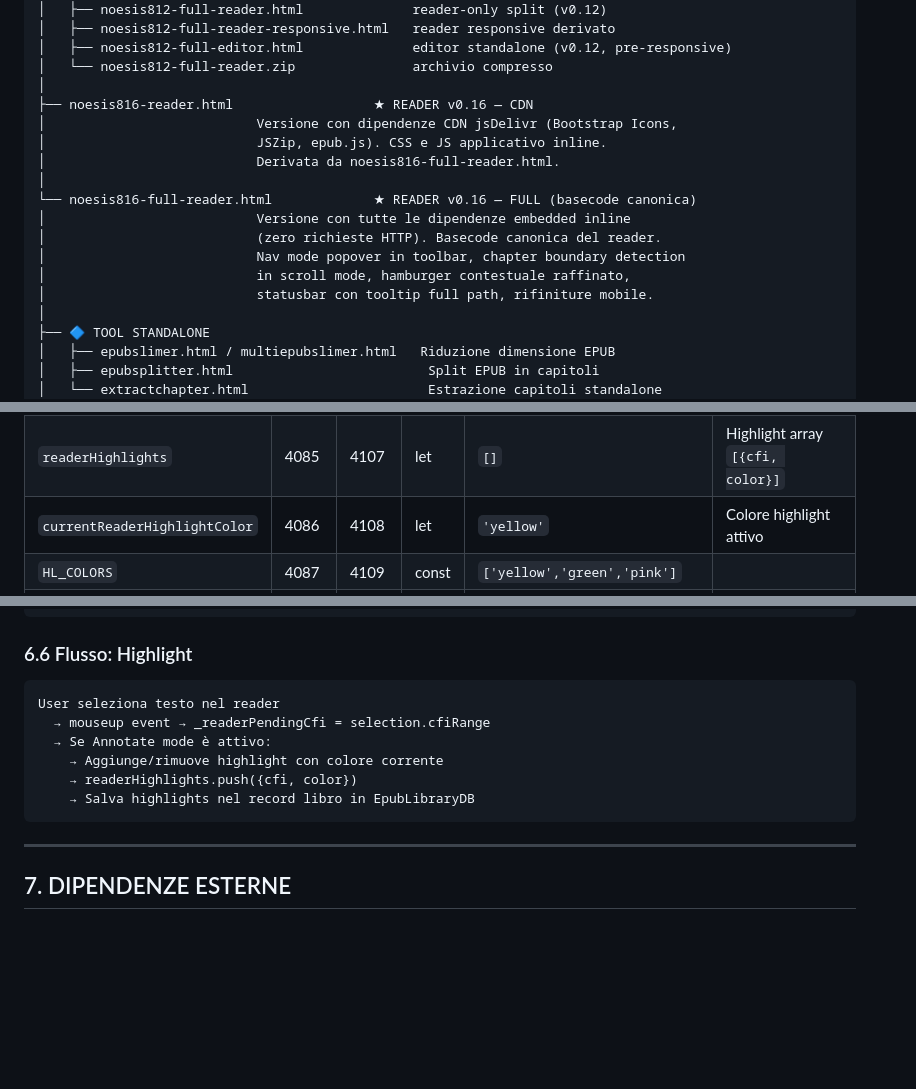
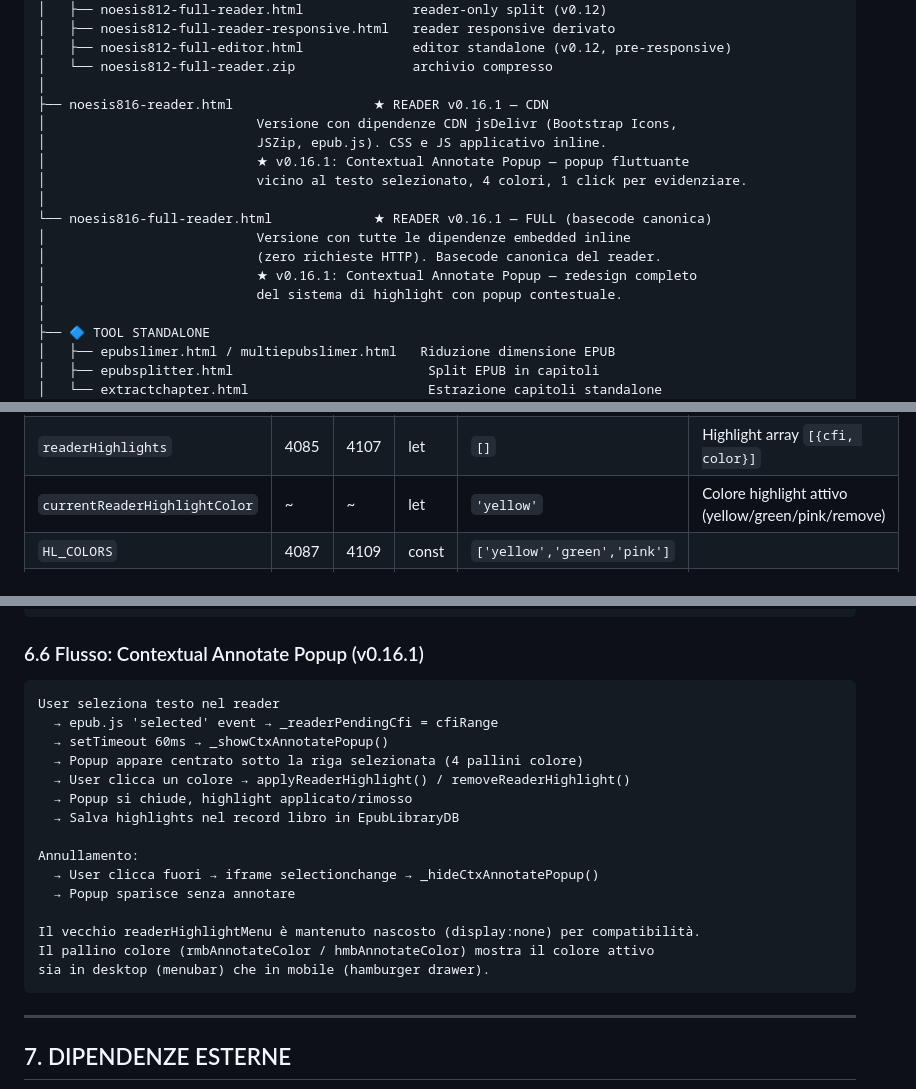
Before and after one commit to vigliafg/noesis-multi, a Markdown page: noesis-map.md, 3 parts joined by grey strips. GitHub-like rendering; blank space fills up the shorter version.

````diff
--- a/noesis-map.md
+++ b/noesis-map.md
@@ -67,17 +67,17 @@ noesis-multi/
 │   ├── noesis812-full-editor.html              editor standalone (v0.12, pre-responsive)
 │   └── noesis812-full-reader.zip               archivio compresso
 │
-├── noesis816-reader.html                  ★ READER v0.16 — CDN
+├── noesis816-reader.html                  ★ READER v0.16.1 — CDN
 │                           Versione con dipendenze CDN jsDelivr (Bootstrap Icons,
 │                           JSZip, epub.js). CSS e JS applicativo inline.
-│                           Derivata da noesis816-full-reader.html.
+│                           ★ v0.16.1: Contextual Annotate Popup — popup fluttuante
+│                           vicino al testo selezionato, 4 colori, 1 click per evidenziare.
 │
-└── noesis816-full-reader.html             ★ READER v0.16 — FULL (basecode canonica)
+└── noesis816-full-reader.html             ★ READER v0.16.1 — FULL (basecode canonica)
 │                           Versione con tutte le dipendenze embedded inline
 │                           (zero richieste HTTP). Basecode canonica del reader.
-│                           Nav mode popover in toolbar, chapter boundary detection
-│                           in scroll mode, hamburger contestuale raffinato,
-│                           statusbar con tooltip full path, rifiniture mobile.
+│                           ★ v0.16.1: Contextual Annotate Popup — redesign completo
+│                           del sistema di highlight con popup contestuale.
 │
 ├── 🔷 TOOL STANDALONE
 │   ├── epubslimer.html / multiepubslimer.html   Riduzione dimensione EPUB
@@ -404,7 +404,7 @@ Record: `{ bookId, title, author, coverBase64, data (ArrayBuffer EPUB), highligh
 | `currentBookId` | 4081 | 4103 | let | `null` | ID libro corrente in IDB |
 | `currentBookTitle` | 4082 | 4104 | let | `''` | Titolo libro corrente |
 | `readerHighlights` | 4085 | 4107 | let | `[]` | Highlight array `[{cfi, color}]` |
-| `currentReaderHighlightColor` | 4086 | 4108 | let | `'yellow'` | Colore highlight attivo |
+| `currentReaderHighlightColor` | ~ | ~ | let | `'yellow'` | Colore highlight attivo (yellow/green/pink/remove) |
 | `HL_COLORS` | 4087 | 4109 | const | `['yellow','green','pink']` |
 | `_readerHlHasSelection` | 4088 | 4110 | let | `false` | Flag selezione attiva |
 | `_readerPendingCfi` | 4089 | 4111 | let | `null` | CFI pending per highlight |
@@ -608,15 +608,24 @@ User chiude il pannello Display
     → nessuna azione
 ```
 
-### 6.6 Flusso: Highlight
+### 6.6 Flusso: Contextual Annotate Popup (v0.16.1)
 
 ```
 User seleziona testo nel reader
-  → mouseup event → _readerPendingCfi = selection.cfiRange
-  → Se Annotate mode è attivo:
-    → Aggiunge/rimuove highlight con colore corrente
-    → readerHighlights.push({cfi, color})
-    → Salva highlights nel record libro in EpubLibraryDB
+  → epub.js 'selected' event → _readerPendingCfi = cfiRange
+  → setTimeout 60ms → _showCtxAnnotatePopup()
+  → Popup appare centrato sotto la riga selezionata (4 pallini colore)
+  → User clicca un colore → applyReaderHighlight() / removeReaderHighlight()
+  → Popup si chiude, highlight applicato/rimosso
+  → Salva highlights nel record libro in EpubLibraryDB
+
+Annullamento:
+  → User clicca fuori → iframe selectionchange → _hideCtxAnnotatePopup()
+  → Popup sparisce senza annotare
+
+Il vecchio readerHighlightMenu è mantenuto nascosto (display:none) per compatibilità.
+Il pallino colore (rmbAnnotateColor / hmbAnnotateColor) mostra il colore attivo
+sia in desktop (menubar) che in mobile (hamburger drawer).
 ```
 
 ---
````
Also changed, not shown: other parts of noesis-map.md (+2 -2 lines), AGENT.md (+5 -3 lines), CHANGELOG.md (+38 -11 lines).
